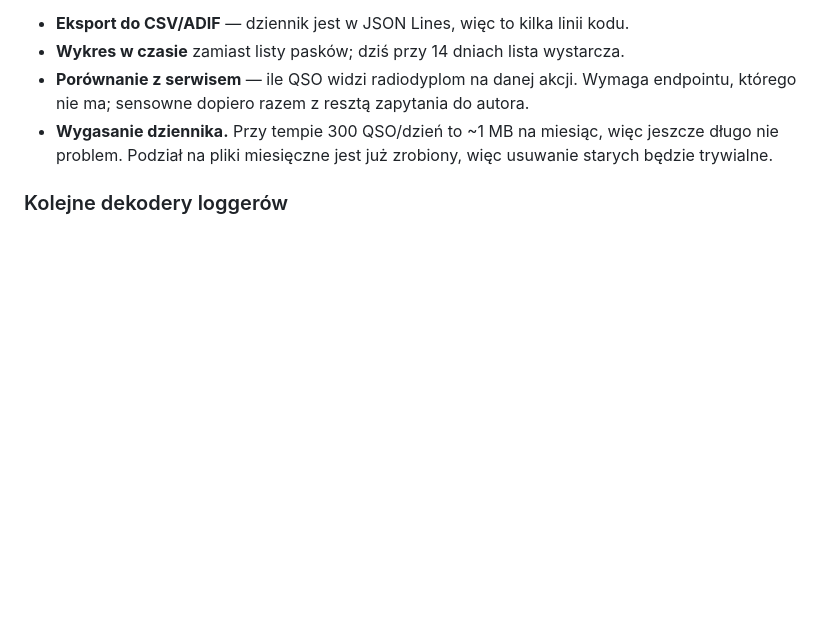
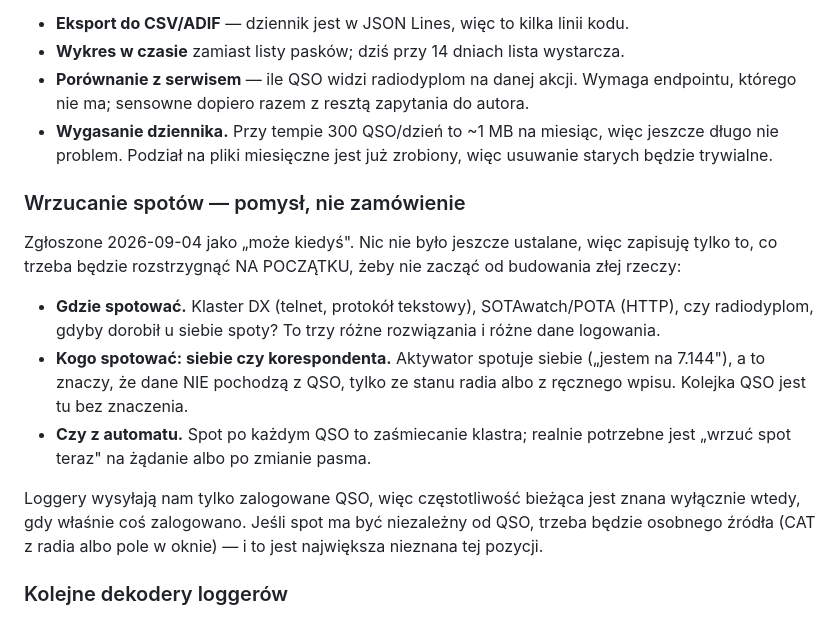
Before and after one commit to sq8bwm/radiodyplom-bridge, a Markdown page: BACKLOG.md, the part around the change. GitHub-like rendering; blank space fills up the shorter version.

Commit message:
Backlog: wrzucanie spotów jako pomysł na przyszłość
Zapisane bez projektowania: trzy rzeczy do rozstrzygnięcia na wstępie (gdzie
spotować, kogo, czy z automatu) i główna nieznana — częstotliwość bieżąca nie
wynika z QSO, więc spot niezależny od łączności wymaga osobnego źródła.

```diff
--- a/BACKLOG.md
+++ b/BACKLOG.md
@@ -162,6 +162,25 @@ Do rozważenia, gdy pojawi się potrzeba:
 - **Wygasanie dziennika.** Przy tempie 300 QSO/dzień to ~1 MB na miesiąc, więc
   jeszcze długo nie problem. Podział na pliki miesięczne jest już zrobiony, więc
   usuwanie starych będzie trywialne.
+
+### Wrzucanie spotów — pomysł, nie zamówienie
+Zgłoszone 2026-09-04 jako „może kiedyś". Nic nie było jeszcze ustalane, więc
+zapisuję tylko to, co trzeba będzie rozstrzygnąć NA POCZĄTKU, żeby nie zacząć
+od budowania złej rzeczy:
+
+- **Gdzie spotować.** Klaster DX (telnet, protokół tekstowy), SOTAwatch/POTA
+  (HTTP), czy radiodyplom, gdyby dorobił u siebie spoty? To trzy różne
+  rozwiązania i różne dane logowania.
+- **Kogo spotować: siebie czy korespondenta.** Aktywator spotuje siebie
+  („jestem na 7.144"), a to znaczy, że dane NIE pochodzą z QSO, tylko ze
+  stanu radia albo z ręcznego wpisu. Kolejka QSO jest tu bez znaczenia.
+- **Czy z automatu.** Spot po każdym QSO to zaśmiecanie klastra; realnie
+  potrzebne jest „wrzuć spot teraz" na żądanie albo po zmianie pasma.
+
+Loggery wysyłają nam tylko zalogowane QSO, więc częstotliwość bieżąca jest
+znana wyłącznie wtedy, gdy właśnie coś zalogowano. Jeśli spot ma być
+niezależny od QSO, trzeba będzie osobnego źródła (CAT z radia albo pole
+w oknie) — i to jest największa nieznana tej pozycji.
 
 ### Kolejne dekodery loggerów
 Obsłużone: QLog, N1MM/DXLog/BBlogger/Log4OM, WSJT-X/JTDX/MSHV.
```
